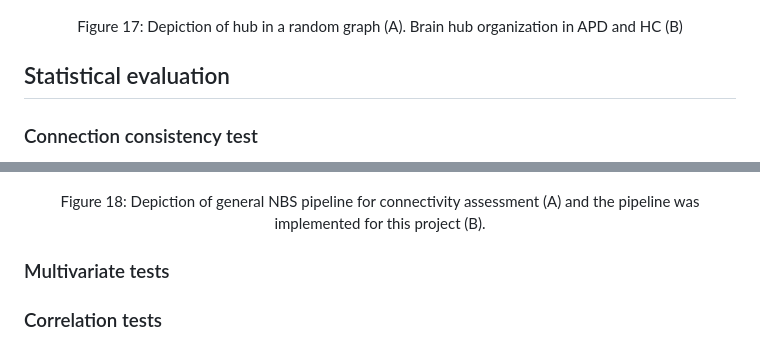
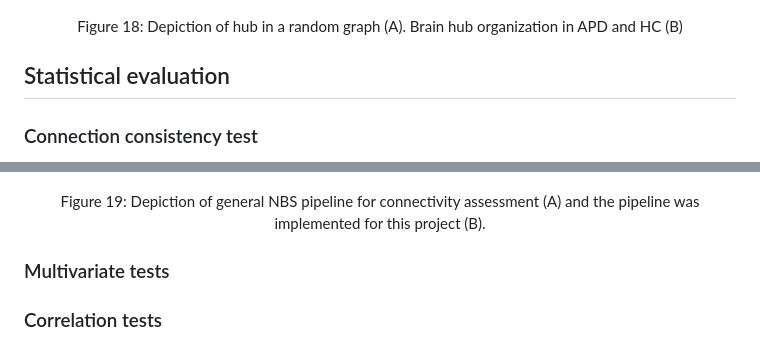
Before and after one commit to M31glx/APD-fMRI, a Markdown page: README.md, 2 parts joined by grey strips. Drawn GitHub-style.

```diff
--- a/README.md
+++ b/README.md
@@ -295,7 +301,7 @@ To test the consistency a network, two measures of WMZ and PC (PC normalized) we
 </p>
 
 <p align="center">
-Figure 17: Depiction of hub in a random graph (A). Brain hub organization in APD and HC (B)
+Figure 18: Depiction of hub in a random graph (A). Brain hub organization in APD and HC (B)
 </p>
 
 ## Statistical evaluation
@@ -312,7 +318,7 @@ For this project, NBS were utilized to assess the alteration in functional conne
 </p>
 
 <p align="center">
-Figure 18: Depiction of general NBS pipeline for connectivity assessment (A) and the pipeline was implemented for this project (B).
+Figure 19: Depiction of general NBS pipeline for connectivity assessment (A) and the pipeline was implemented for this project (B).
 </p>
 
 
```
Also changed, not shown: other parts of README.md (+9 -3 lines), img/thrs.png (added).
